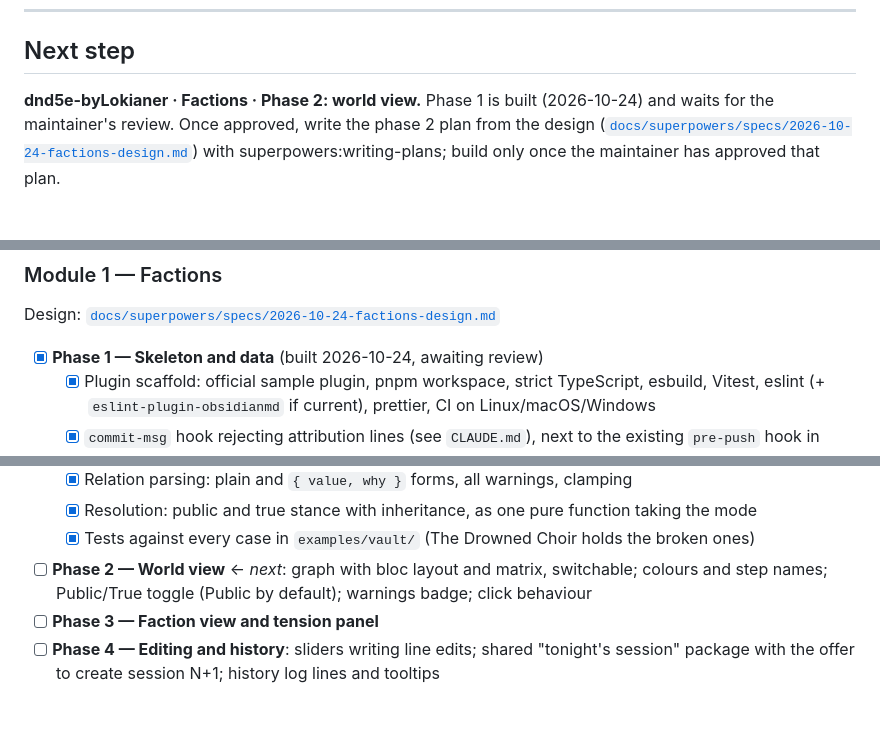
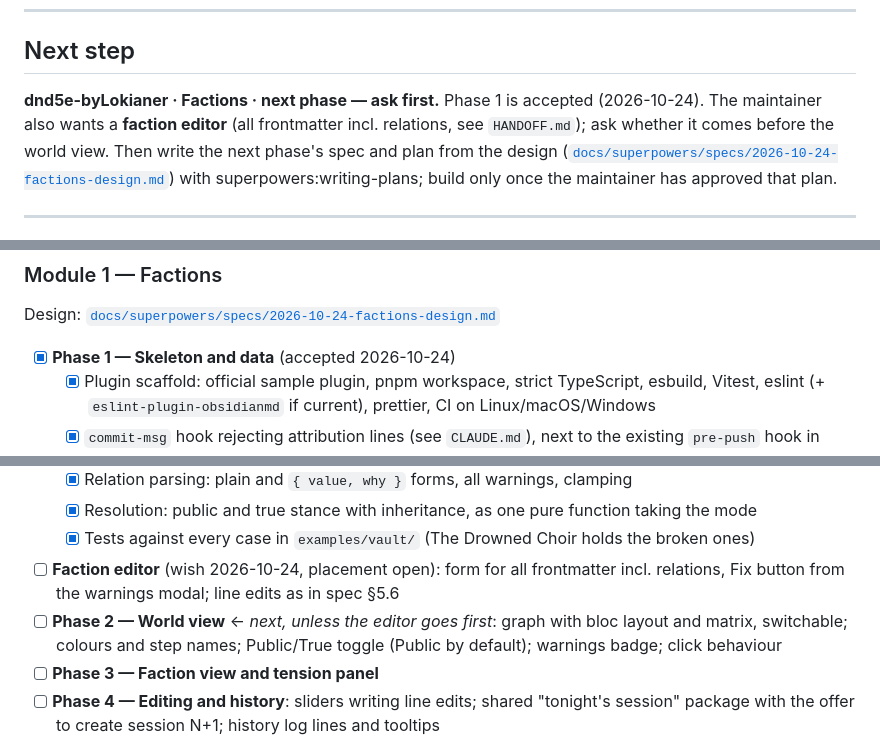
Before and after one commit to lokianer/obsidian-plugins, a Markdown page: ROADMAP.md, 3 parts joined by grey strips. Drawn GitHub-style; blank space fills up the shorter version.

```diff
--- a/ROADMAP.md
+++ b/ROADMAP.md
@@ -13,8 +13,9 @@ plugin's `DECISIONS.md` once it exists.
 
 ## Next step
 
-**dnd5e-byLokianer · Factions · Phase 2: world view.** Phase 1 is built (2026-10-24) and waits for
-the maintainer's review. Once approved, write the phase 2 plan from the design
+**dnd5e-byLokianer · Factions · next phase — ask first.** Phase 1 is accepted (2026-10-24). The
+maintainer also wants a **faction editor** (all frontmatter incl. relations, see `HANDOFF.md`);
+ask whether it comes before the world view. Then write the next phase's spec and plan from the design
 ([`docs/superpowers/specs/2026-10-24-factions-design.md`](docs/superpowers/specs/2026-10-24-factions-design.md))
 with superpowers:writing-plans; build only once the maintainer has approved that plan.
 
@@ -31,7 +32,7 @@ Statblocks. Test vault: `examples/vault/` (start at its `Home.md`).
 
 Design: [`docs/superpowers/specs/2026-10-24-factions-design.md`](docs/superpowers/specs/2026-10-24-factions-design.md)
 
-- [x] **Phase 1 — Skeleton and data** (built 2026-10-24, awaiting review)
+- [x] **Phase 1 — Skeleton and data** (accepted 2026-10-24)
   - [x] Plugin scaffold: official sample plugin, pnpm workspace, strict TypeScript, esbuild, Vitest,
         eslint (+ `eslint-plugin-obsidianmd` if current), prettier, CI on Linux/macOS/Windows
   - [x] `commit-msg` hook rejecting attribution lines (see `CLAUDE.md`), next to the existing
@@ -44,7 +45,9 @@ Design: [`docs/superpowers/specs/2026-10-24-factions-design.md`](docs/superpower
   - [x] Relation parsing: plain and `{ value, why }` forms, all warnings, clamping
   - [x] Resolution: public and true stance with inheritance, as one pure function taking the mode
   - [x] Tests against every case in `examples/vault/` (The Drowned Choir holds the broken ones)
-- [ ] **Phase 2 — World view** ← *next*: graph with bloc layout and matrix, switchable; colours and step names;
+- [ ] **Faction editor** (wish 2026-10-24, placement open): form for all frontmatter incl.
+      relations, Fix button from the warnings modal; line edits as in spec §5.6
+- [ ] **Phase 2 — World view** ← *next, unless the editor goes first*: graph with bloc layout and matrix, switchable; colours and step names;
       Public/True toggle (Public by default); warnings badge; click behaviour
 - [ ] **Phase 3 — Faction view and tension panel**
 - [ ] **Phase 4 — Editing and history**: sliders writing line edits; shared "tonight's session"
```
Also changed, not shown: CLAUDE.md (+1 -1 lines), HANDOFF.md (+32 -17 lines).
